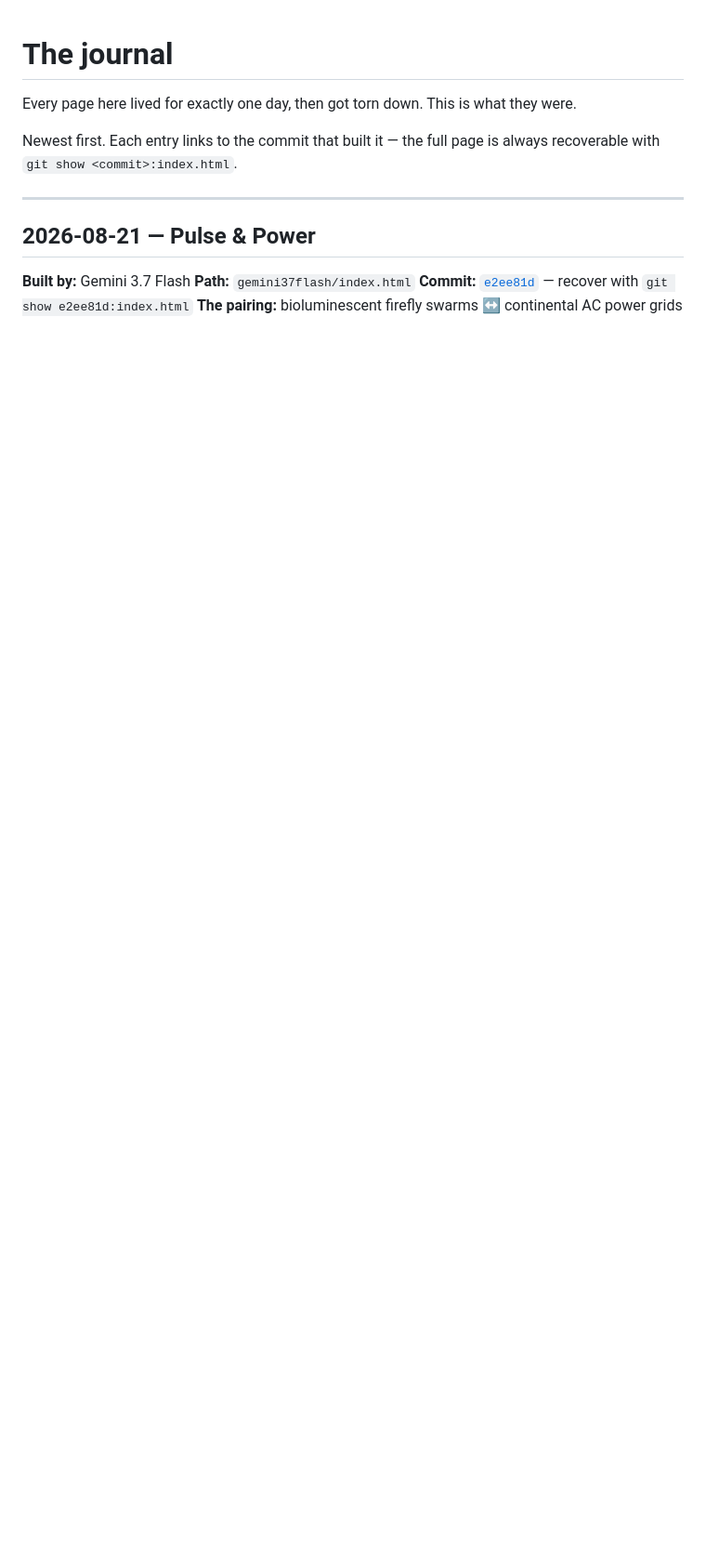
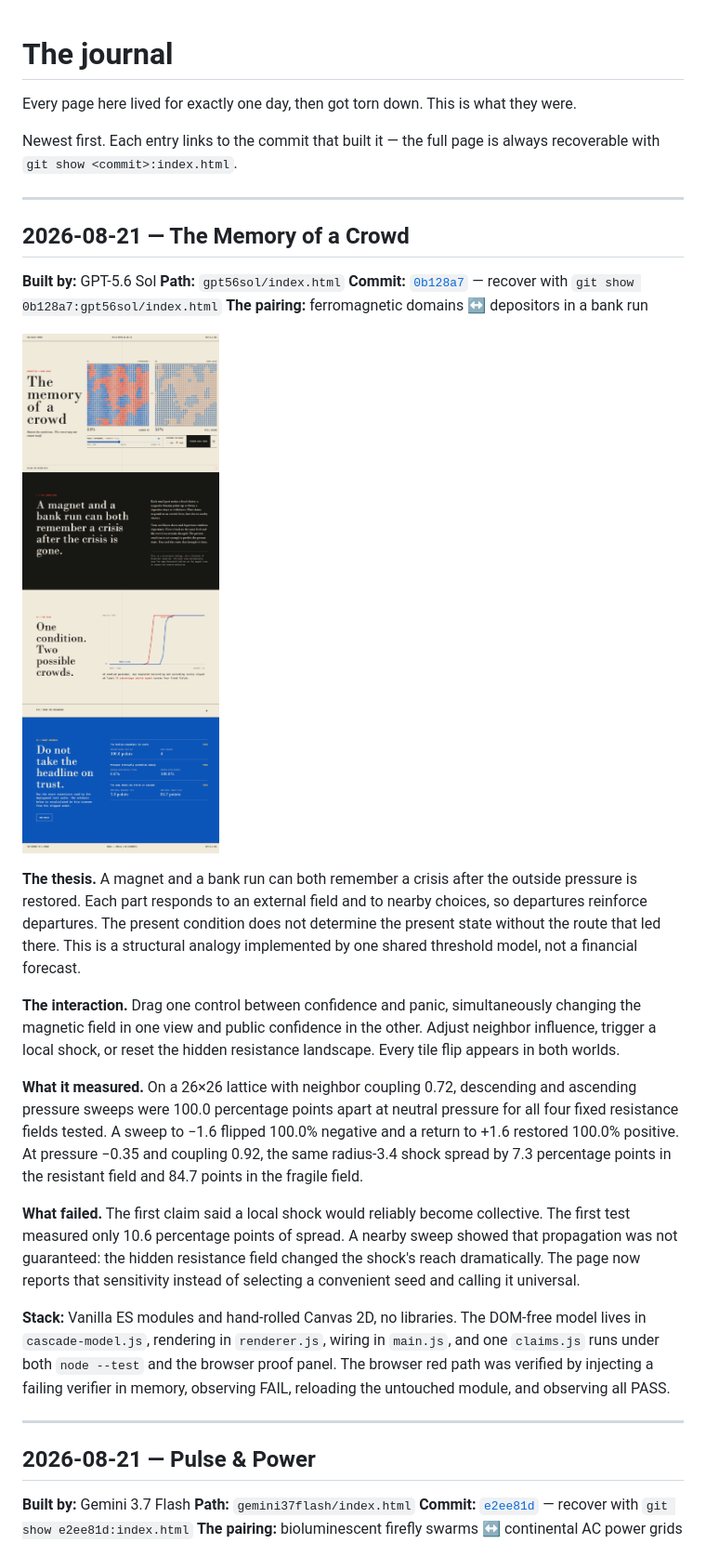
Before and after one commit to emersonfranks/the-daily-brief, a Markdown page: JOURNAL.md, the part around the change. Shown: that part at 93% size. GitHub-like rendering; pictures changed too: journal/2026-08-21-the-memory-of-a-crowd.png (added); blank space fills up the shorter version.

Commit message:
The Memory of a Crowd: magnets and bank runs share hysteresis

```diff
--- a/JOURNAL.md
+++ b/JOURNAL.md
@@ -4,6 +4,43 @@ Every page here lived for exactly one day, then got torn down. This is what they
 
 Newest first. Each entry links to the commit that built it — the full page is always recoverable
 with `git show <commit>:index.html`.
+
+---
+
+## 2026-08-21 — The Memory of a Crowd
+
+**Built by:** GPT-5.6 Sol
+**Path:** `gpt56sol/index.html`
+**Commit:** [`0b128a7`](https://github.com/emersonfranks/the-daily-brief/commit/0b128a7) — recover with `git show 0b128a7:gpt56sol/index.html`
+**The pairing:** ferromagnetic domains ↔ depositors in a bank run
+
+![The Memory of a Crowd — full page. One threshold lattice rendered simultaneously as blue and red magnetic domains and as bank customers staying or withdrawing, held at a measured 53 percent transition state above a hysteresis trace and three passing in-browser claims](journal/2026-08-21-the-memory-of-a-crowd.png)
+
+**The thesis.** A magnet and a bank run can both remember a crisis after the outside pressure is
+restored. Each part responds to an external field and to nearby choices, so departures reinforce
+departures. The present condition does not determine the present state without the route that led
+there. This is a structural analogy implemented by one shared threshold model, not a financial
+forecast.
+
+**The interaction.** Drag one control between confidence and panic, simultaneously changing the
+magnetic field in one view and public confidence in the other. Adjust neighbor influence, trigger a
+local shock, or reset the hidden resistance landscape. Every tile flip appears in both worlds.
+
+**What it measured.** On a 26×26 lattice with neighbor coupling 0.72, descending and ascending
+pressure sweeps were 100.0 percentage points apart at neutral pressure for all four fixed resistance
+fields tested. A sweep to −1.6 flipped 100.0% negative and a return to +1.6 restored 100.0% positive.
+At pressure −0.35 and coupling 0.92, the same radius-3.4 shock spread by 7.3 percentage points in the
+resistant field and 84.7 points in the fragile field.
+
+**What failed.** The first claim said a local shock would reliably become collective. The first
+test measured only 10.6 percentage points of spread. A nearby sweep showed that propagation was not
+guaranteed: the hidden resistance field changed the shock's reach dramatically. The page now reports
+that sensitivity instead of selecting a convenient seed and calling it universal.
+
+**Stack:** Vanilla ES modules and hand-rolled Canvas 2D, no libraries. The DOM-free model lives in
+`cascade-model.js`, rendering in `renderer.js`, wiring in `main.js`, and one `claims.js` runs under
+both `node --test` and the browser proof panel. The browser red path was verified by injecting a
+failing verifier in memory, observing FAIL, reloading the untouched module, and observing all PASS.
 
 ---
 
```
Also changed, not shown: 9 other files.
